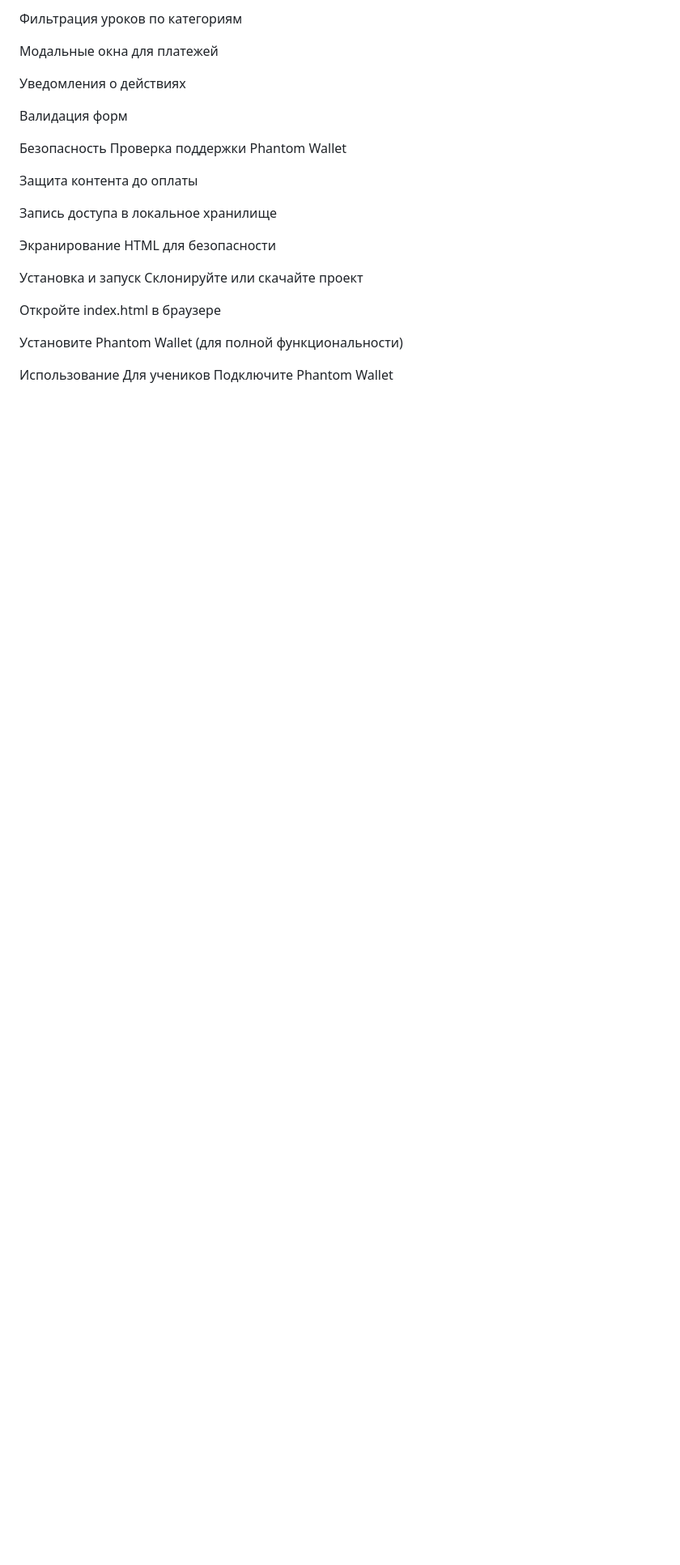
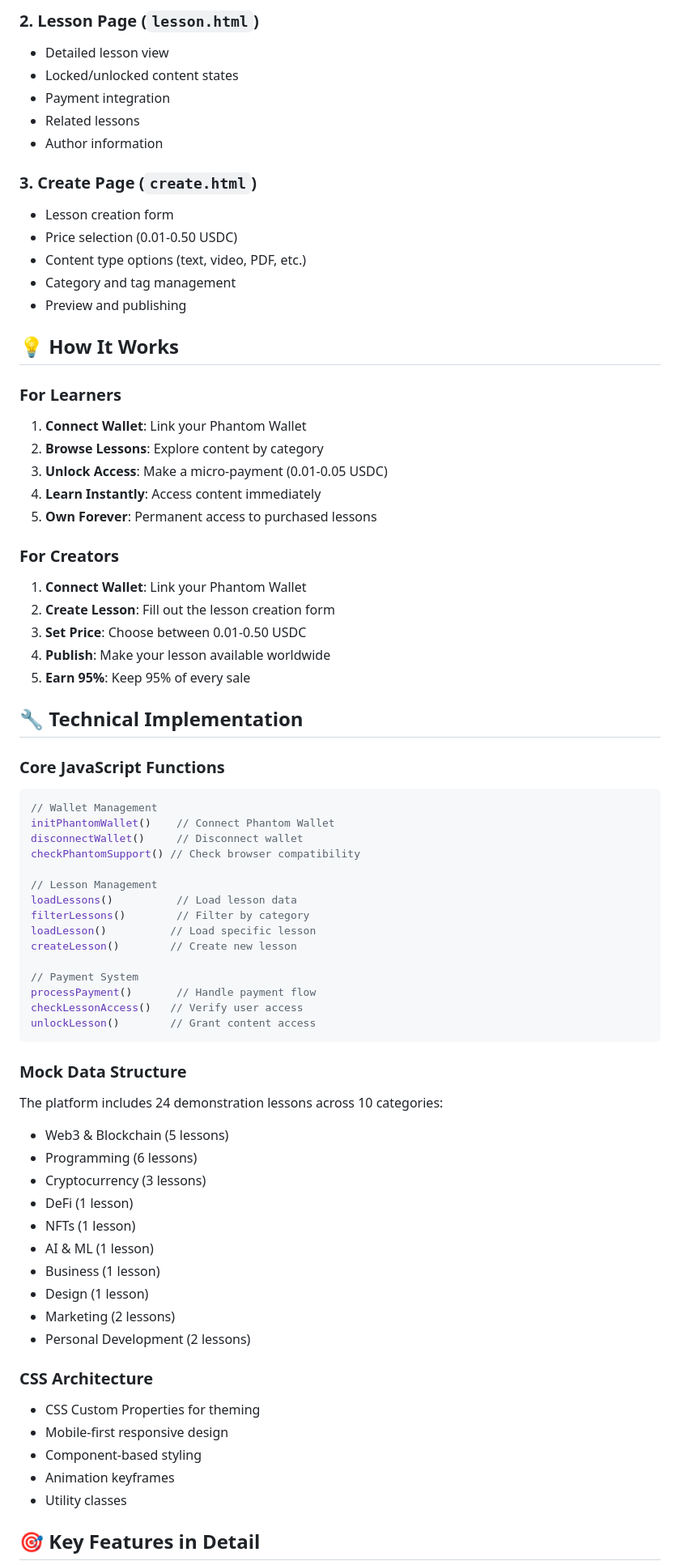
Before and after one commit to Likkyr/webuni, a Markdown page: README.md, the part around the change printed below. Shown: that part at 81% size. Drawn GitHub-style; blank space fills up the shorter version.

````diff
--- a/README.md
+++ b/README.md
@@ -54,29 +74,74 @@ Markdown: marked.js для обработки контента
 
-Фильтрация уроков по категориям
+### 2. Lesson Page (`lesson.html`)
+- Detailed lesson view
+- Locked/unlocked content states
+- Payment integration
+- Related lessons
+- Author information
 
-Модальные окна для платежей
+### 3. Create Page (`create.html`)
+- Lesson creation form
+- Price selection (0.01-0.50 USDC)
+- Content type options (text, video, PDF, etc.)
+- Category and tag management
+- Preview and publishing
 
-Уведомления о действиях
+## 💡 How It Works
 
-Валидация форм
+### For Learners
+1. **Connect Wallet**: Link your Phantom Wallet
+2. **Browse Lessons**: Explore content by category
+3. **Unlock Access**: Make a micro-payment (0.01-0.05 USDC)
+4. **Learn Instantly**: Access content immediately
+5. **Own Forever**: Permanent access to purchased lessons
 
-Безопасность
-Проверка поддержки Phantom Wallet
+### For Creators
+1. **Connect Wallet**: Link your Phantom Wallet
+2. **Create Lesson**: Fill out the lesson creation form
+3. **Set Price**: Choose between 0.01-0.50 USDC
+4. **Publish**: Make your lesson available worldwide
+5. **Earn 95%**: Keep 95% of every sale
 
-Защита контента до оплаты
+## 🔧 Technical Implementation
 
-Запись доступа в локальное хранилище
+### Core JavaScript Functions
+```javascript
+// Wallet Management
+initPhantomWallet()    // Connect Phantom Wallet
+disconnectWallet()     // Disconnect wallet
+checkPhantomSupport() // Check browser compatibility
 
-Экранирование HTML для безопасности
+// Lesson Management
+loadLessons()          // Load lesson data
+filterLessons()        // Filter by category
+loadLesson()          // Load specific lesson
+createLesson()        // Create new lesson
 
-Установка и запуск
-Склонируйте или скачайте проект
+// Payment System
+processPayment()       // Handle payment flow
+checkLessonAccess()   // Verify user access
+unlockLesson()        // Grant content access
+```
 
-Откройте index.html в браузере
+### Mock Data Structure
+The platform includes 24 demonstration lessons across 10 categories:
+- Web3 & Blockchain (5 lessons)
+- Programming (6 lessons)
+- Cryptocurrency (3 lessons)
+- DeFi (1 lesson)
+- NFTs (1 lesson)
+- AI & ML (1 lesson)
+- Business (1 lesson)
+- Design (1 lesson)
+- Marketing (2 lessons)
+- Personal Development (2 lessons)
 
-Установите Phantom Wallet (для полной функциональности)
+### CSS Architecture
+- CSS Custom Properties for theming
+- Mobile-first responsive design
+- Component-based styling
+- Animation keyframes
+- Utility classes
 
-Использование
-Для учеников
-Подключите Phantom Wallet
+## 🎯 Key Features in Detail
 
````
Also changed, not shown: other parts of README.md (+180 -108 lines).
